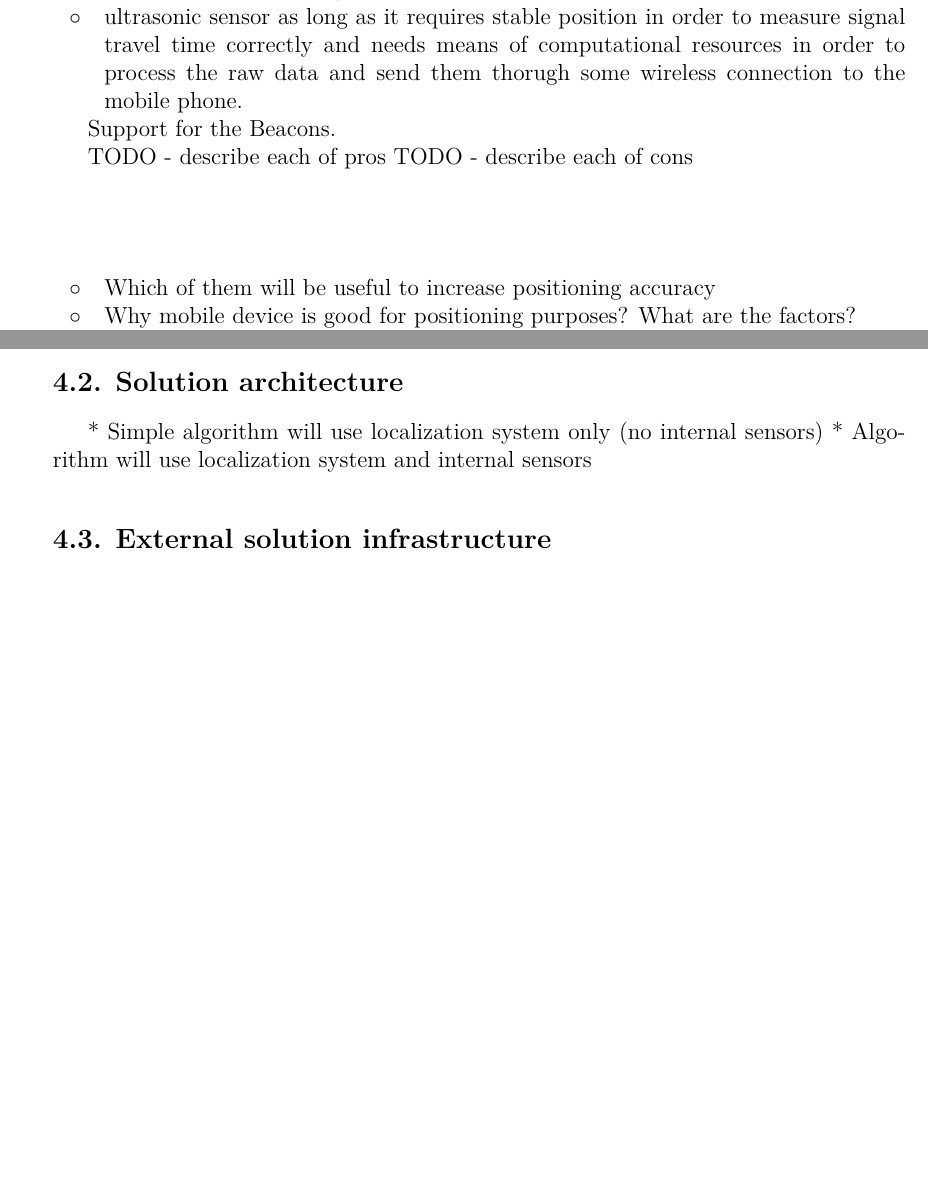
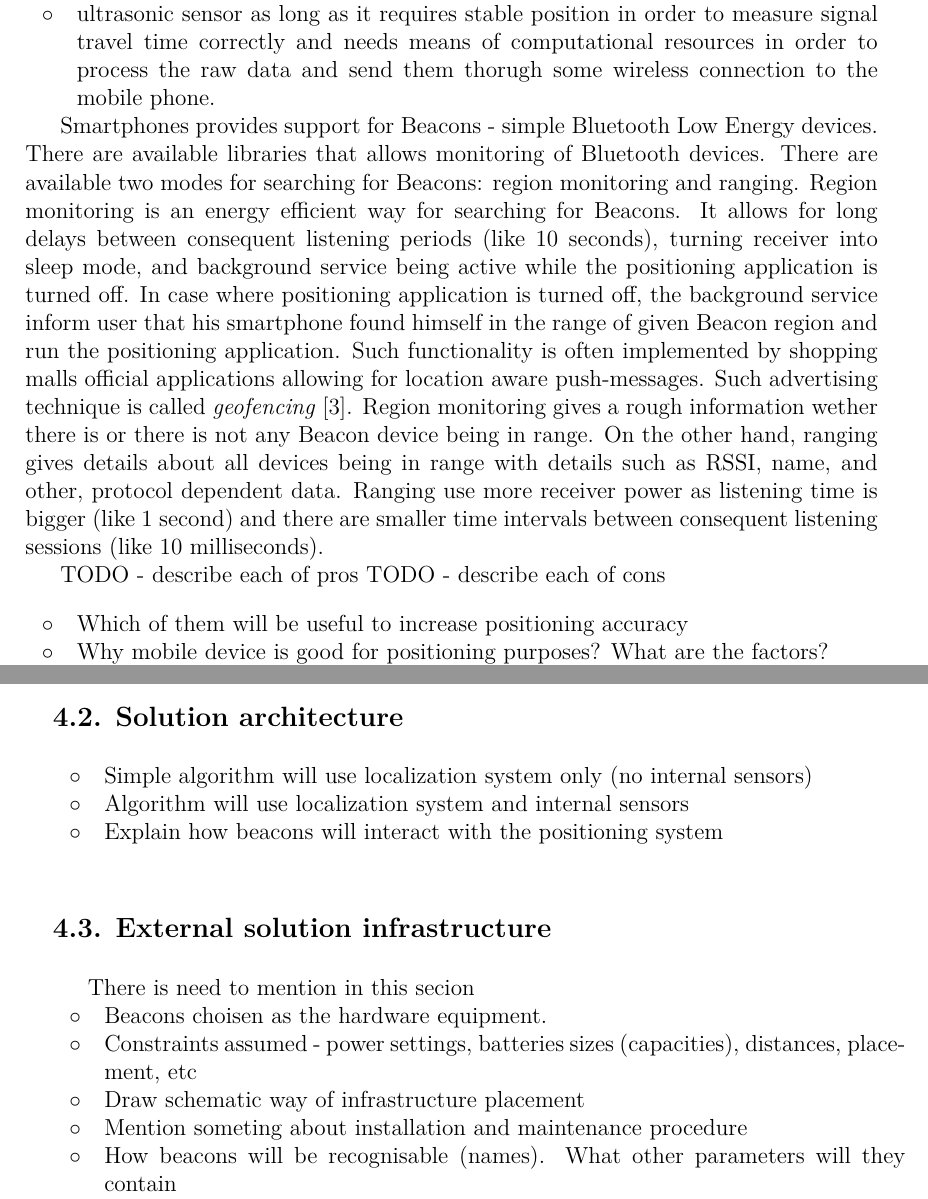
Before and after one commit to kopycisko/rescue-me, a LaTeX thesis (Thesis/main.tex, which reads Thesis/chapters/ch5-position.tex): two parts of pages 25 and 29 of 38 before the commit and two parts of pages 26 and 29 of 38 after it, joined at a grey line, cut so that both start at the same text, the shorter picture padded with empty space. Compiled offline with LuaLaTeX.

Commit message:
smartphones support for beacons - basic

```diff
--- a/Thesis/chapters/ch5-position.tex
+++ b/Thesis/chapters/ch5-position.tex
@@ -250,7 +249,7 @@ Positioning techniques that invole following devices are not useful or cannot be
 	\item ultrasonic sensor as long as it requires stable position in order to measure signal travel time correctly and needs means of computational resources in order to process the raw data and send them thorugh some wireless connection to the mobile phone.
 \end{itemize}
 
-Support for the Beacons.
+Smartphones provides support for Beacons - simple Bluetooth Low Energy devices. There are available libraries that allows monitoring of Bluetooth devices. There are available two modes for searching for Beacons: region monitoring and ranging. Region monitoring is an energy efficient way for searching for Beacons. It allows for long delays between consequent listening periods (like 10 seconds), turning receiver into sleep mode, and background service being active while the positioning application is turned off. In case where positioning application is turned off, the background service inform user that his smartphone found himself in the range of given Beacon region and run the positioning application. Such functionality is often implemented by shopping malls official applications allowing for location aware push-messages. Such advertising technique is called \textit{geofencing} \cite{beacon_rssi_analysis}. Region monitoring gives a rough information wether there is or there is not any Beacon device being in range. On the other hand, ranging gives details about all devices being in range with details such as RSSI, name, and other, protocol dependent data. Ranging use more receiver power as listening time is bigger (like 1 second) and there are smaller time intervals between consequent listening sessions (like 10 milliseconds).
 
 TODO - describe each of pros
 TODO - describe each of cons
@@ -330,14 +329,25 @@ Position finding system bases on idea of interaction between mobile device and t
 \section{Solution architecture} % (fold)
 \label{sec:solution_architecture}
 
-* Simple algorithm will use localization system only (no internal sensors)
-* Algorithm will use localization system and internal sensors
+\begin{itemize}
+	\item Simple algorithm will use localization system only (no internal sensors)
+	\item Algorithm will use localization system and internal sensors
+	\item Explain how beacons will interact with the positioning system
+\end{itemize}
 
 % section solution_architecture (end)
 
 \section{External solution infrastructure} % (fold)
 \label{sec:external_solution_infrastructure}
 
+There is need to mention in this secion
+\begin{itemize}
+	\item Beacons choisen as the hardware equipment.
+	\item Constraints assumed - power settings, batteries sizes (capacities), distances, placement, etc
+	\item Draw schematic way of infrastructure placement
+	\item Mention someting about installation and maintenance procedure
+	\item How beacons will be recognisable (names). What other parameters will they contain
+\end{itemize}
 % section external_solution_infrastructure (end)
 
 \section{Data processing and analysis} % (fold)
@@ -347,3 +358,4 @@ Position finding system bases on idea of interaction between mobile device and t
+\end{itemize}
 
 % section data_processing (end)
 
```
Also changed, not shown: Thesis/bibliografia.bib (+10 -0 lines), Thesis/chapters/ch5-position.tex (6 more changed lines), 1 other file.
